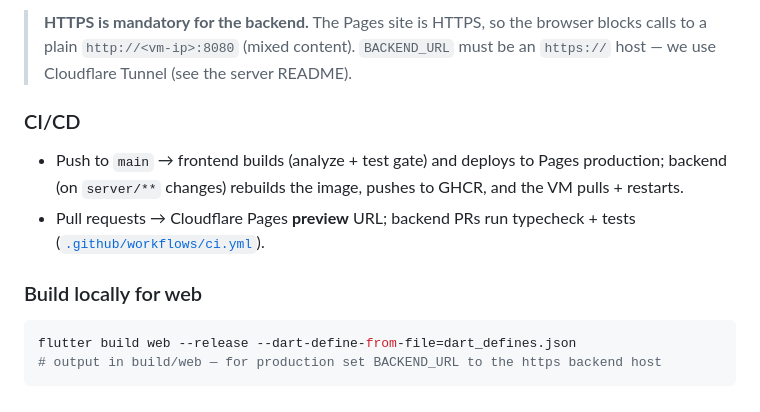
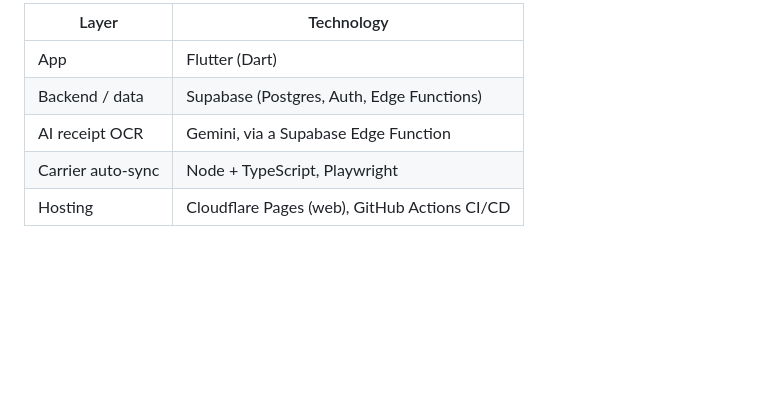
Before and after one commit to j-hop8/pocket_pilot, a Markdown page: README.md, the part around one of its changes. Rendered like a GitHub page; blank space fills up the shorter version.

````diff
--- a/README.md
+++ b/README.md
@@ -67,18 +56,7 @@ it. You can ship the frontend first and add the backend later.
-> **HTTPS is mandatory for the backend.** The Pages site is HTTPS, so the browser
-> blocks calls to a plain `http://<vm-ip>:8080` (mixed content). `BACKEND_URL`
-> must be an `https://` host — we use Cloudflare Tunnel (see the server README).
-
-### CI/CD
-
-- Push to `main` → frontend builds (analyze + test gate) and deploys to Pages
-  production; backend (on `server/**` changes) rebuilds the image, pushes to GHCR,
-  and the VM pulls + restarts.
-- Pull requests → Cloudflare Pages **preview** URL; backend PRs run typecheck +
-  tests ([`.github/workflows/ci.yml`](.github/workflows/ci.yml)).
-
-### Build locally for web
-
-```sh
-flutter build web --release --dart-define-from-file=dart_defines.json
-# output in build/web — for production set BACKEND_URL to the https backend host
-```
+| Layer | Technology |
+| --- | --- |
+| App | Flutter (Dart) |
+| Backend / data | Supabase (Postgres, Auth, Edge Functions) |
+| AI receipt OCR | Gemini, via a Supabase Edge Function |
+| Carrier auto-sync | Node + TypeScript, Playwright |
+| Hosting | Cloudflare Pages (web), GitHub Actions CI/CD |
````
Also changed, not shown: other parts of README.md (+42 -53 lines), README.zh-TW.md (added, +51 -0 lines).
